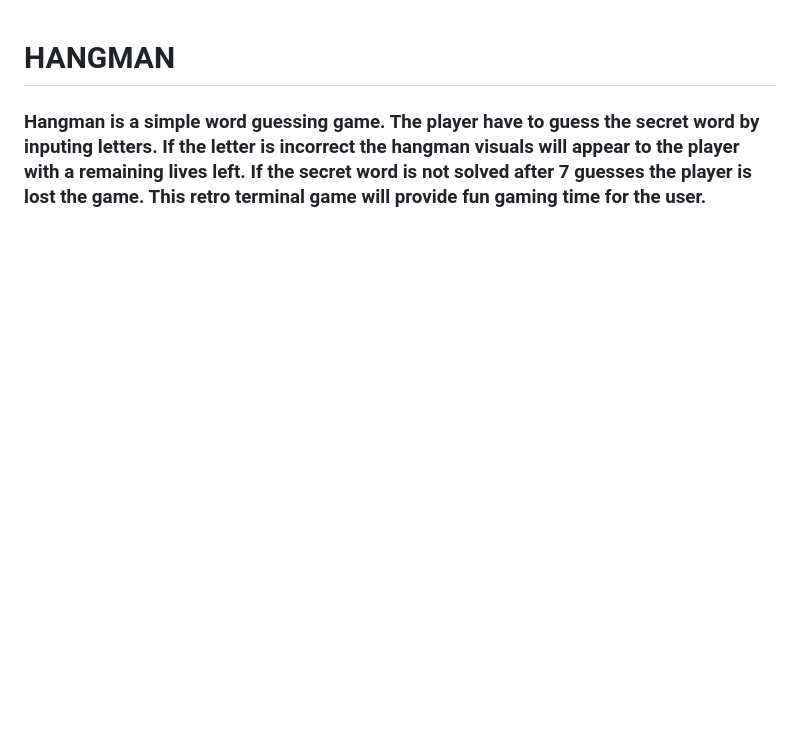
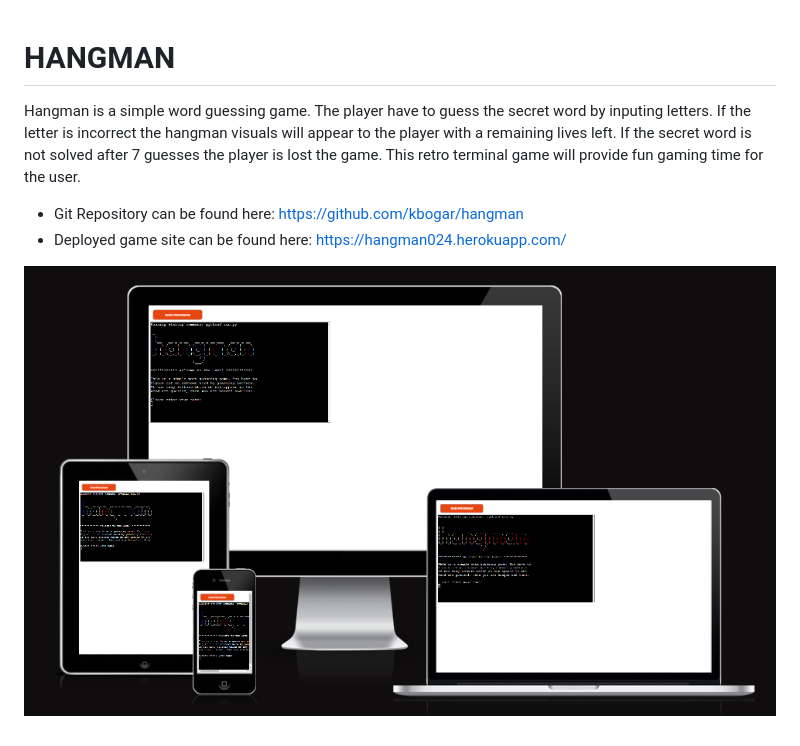
Before and after one commit to kbogar/hangman, a Markdown page: README.md, the part around the change. GitHub-like rendering; pictures changed too: assets/images/screenshot.png (added); blank space fills up the shorter version.

Commit message:
Add links to git repo and deployed game and create assets images folder

```diff
--- a/README.md
+++ b/README.md
@@ -1,2 +1,7 @@
 # HANGMAN
-### Hangman is a simple word guessing game. The player have to guess the secret word by inputing letters. If the letter is incorrect the hangman visuals will appear to the player with a remaining lives left. If the secret word is not solved after 7 guesses the player is lost the game. This retro terminal game will provide fun gaming time for the user.
+Hangman is a simple word guessing game. The player have to guess the secret word by inputing letters. If the letter is incorrect the hangman visuals will appear to the player with a remaining lives left. If the secret word is not solved after 7 guesses the player is lost the game. This retro terminal game will provide fun gaming time for the user.
+
+* Git Repository can be found here: https://github.com/kbogar/hangman
+* Deployed game site can be found here: https://hangman024.herokuapp.com/
+
+![](/assets/images/screenshot.png)
```
